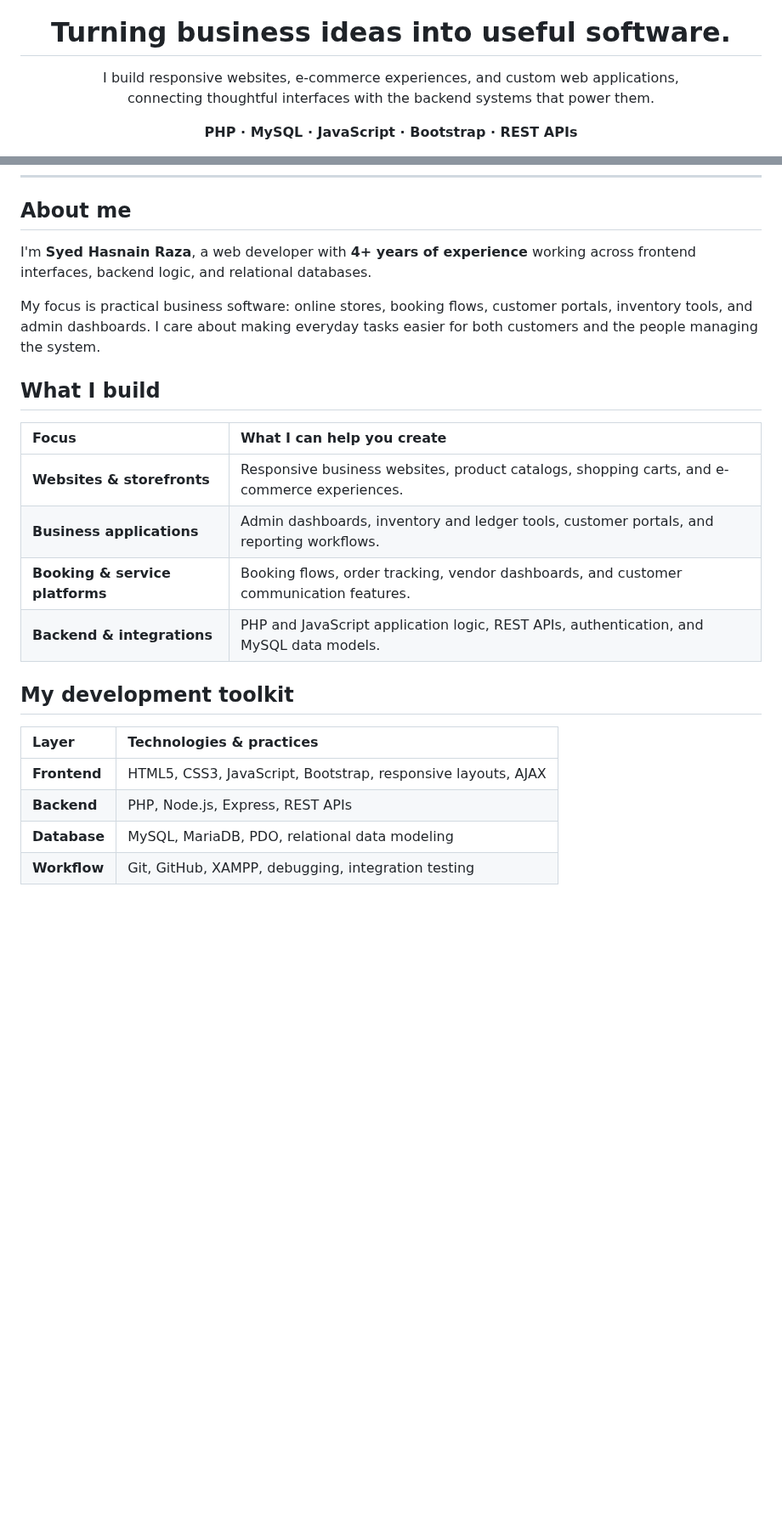
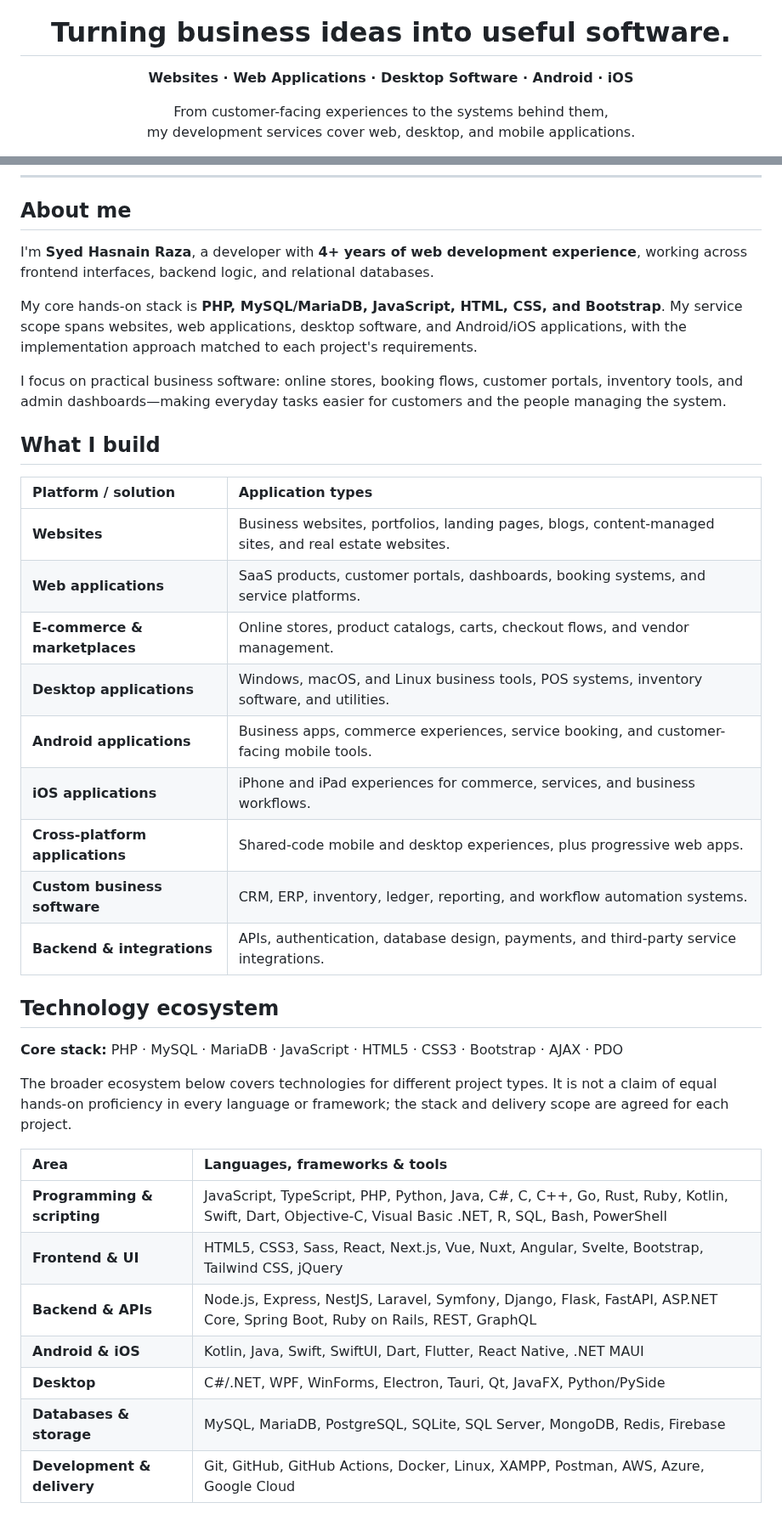
Before and after one commit to razahasnain0300-max/razahasnain0300-max, a Markdown page: README.md, 2 parts joined by grey strips. Shown at 85% size. GitHub-like rendering; blank space fills up the shorter version.

Commit message:
Expand software services and technology ecosystem; restore visible profile animations

```diff
--- a/README.md
+++ b/README.md
@@ -4,8 +4,8 @@
 
 # Turning business ideas into useful software.
 
-I build responsive websites, e-commerce experiences, and custom web applications,<br/>
-connecting thoughtful interfaces with the backend systems that power them.
+**Websites · Web Applications · Desktop Software · Android · iOS**
 
-**PHP · MySQL · JavaScript · Bootstrap · REST APIs**
+From customer-facing experiences to the systems behind them,<br/>
+my development services cover web, desktop, and mobile applications.
 
@@ -17,25 +21,39 @@ connecting thoughtful interfaces with the backend systems that power them.
 
 ## About me
 
-I'm **Syed Hasnain Raza**, a web developer with **4+ years of experience** working across frontend interfaces, backend logic, and relational databases.
+I'm **Syed Hasnain Raza**, a developer with **4+ years of web development experience**, working across frontend interfaces, backend logic, and relational databases.
 
-My focus is practical business software: online stores, booking flows, customer portals, inventory tools, and admin dashboards. I care about making everyday tasks easier for both customers and the people managing the system.
+My core hands-on stack is **PHP, MySQL/MariaDB, JavaScript, HTML, CSS, and Bootstrap**. My service scope spans websites, web applications, desktop software, and Android/iOS applications, with the implementation approach matched to each project's requirements.
+
+I focus on practical business software: online stores, booking flows, customer portals, inventory tools, and admin dashboards—making everyday tasks easier for customers and the people managing the system.
 
 ## What I build
 
-| Focus | What I can help you create |
+| Platform / solution | Application types |
 | :--- | :--- |
-| **Websites & storefronts** | Responsive business websites, product catalogs, shopping carts, and e-commerce experiences. |
-| **Business applications** | Admin dashboards, inventory and ledger tools, customer portals, and reporting workflows. |
-| **Booking & service platforms** | Booking flows, order tracking, vendor dashboards, and customer communication features. |
-| **Backend & integrations** | PHP and JavaScript application logic, REST APIs, authentication, and MySQL data models. |
+| **Websites** | Business websites, portfolios, landing pages, blogs, content-managed sites, and real estate websites. |
+| **Web applications** | SaaS products, customer portals, dashboards, booking systems, and service platforms. |
+| **E-commerce & marketplaces** | Online stores, product catalogs, carts, checkout flows, and vendor management. |
+| **Desktop applications** | Windows, macOS, and Linux business tools, POS systems, inventory software, and utilities. |
+| **Android applications** | Business apps, commerce experiences, service booking, and customer-facing mobile tools. |
+| **iOS applications** | iPhone and iPad experiences for commerce, services, and business workflows. |
+| **Cross-platform applications** | Shared-code mobile and desktop experiences, plus progressive web apps. |
+| **Custom business software** | CRM, ERP, inventory, ledger, reporting, and workflow automation systems. |
+| **Backend & integrations** | APIs, authentication, database design, payments, and third-party service integrations. |
 
-## My development toolkit
+## Technology ecosystem
 
-| Layer | Technologies & practices |
+**Core stack:** PHP · MySQL · MariaDB · JavaScript · HTML5 · CSS3 · Bootstrap · AJAX · PDO
+
+The broader ecosystem below covers technologies for different project types. It is not a claim of equal hands-on proficiency in every language or framework; the stack and delivery scope are agreed for each project.
+
+| Area | Languages, frameworks & tools |
 | :--- | :--- |
-| **Frontend** | HTML5, CSS3, JavaScript, Bootstrap, responsive layouts, AJAX |
-| **Backend** | PHP, Node.js, Express, REST APIs |
-| **Database** | MySQL, MariaDB, PDO, relational data modeling |
-| **Workflow** | Git, GitHub, XAMPP, debugging, integration testing |
+| **Programming & scripting** | JavaScript, TypeScript, PHP, Python, Java, C#, C, C++, Go, Rust, Ruby, Kotlin, Swift, Dart, Objective-C, Visual Basic .NET, R, SQL, Bash, PowerShell |
+| **Frontend & UI** | HTML5, CSS3, Sass, React, Next.js, Vue, Nuxt, Angular, Svelte, Bootstrap, Tailwind CSS, jQuery |
+| **Backend & APIs** | Node.js, Express, NestJS, Laravel, Symfony, Django, Flask, FastAPI, ASP.NET Core, Spring Boot, Ruby on Rails, REST, GraphQL |
+| **Android & iOS** | Kotlin, Java, Swift, SwiftUI, Dart, Flutter, React Native, .NET MAUI |
+| **Desktop** | C#/.NET, WPF, WinForms, Electron, Tauri, Qt, JavaFX, Python/PySide |
+| **Databases & storage** | MySQL, MariaDB, PostgreSQL, SQLite, SQL Server, MongoDB, Redis, Firebase |
+| **Development & delivery** | Git, GitHub, GitHub Actions, Docker, Linux, XAMPP, Postman, AWS, Azure, Google Cloud |
 
```
Also changed, not shown: other parts of README.md (+24 -17 lines).
